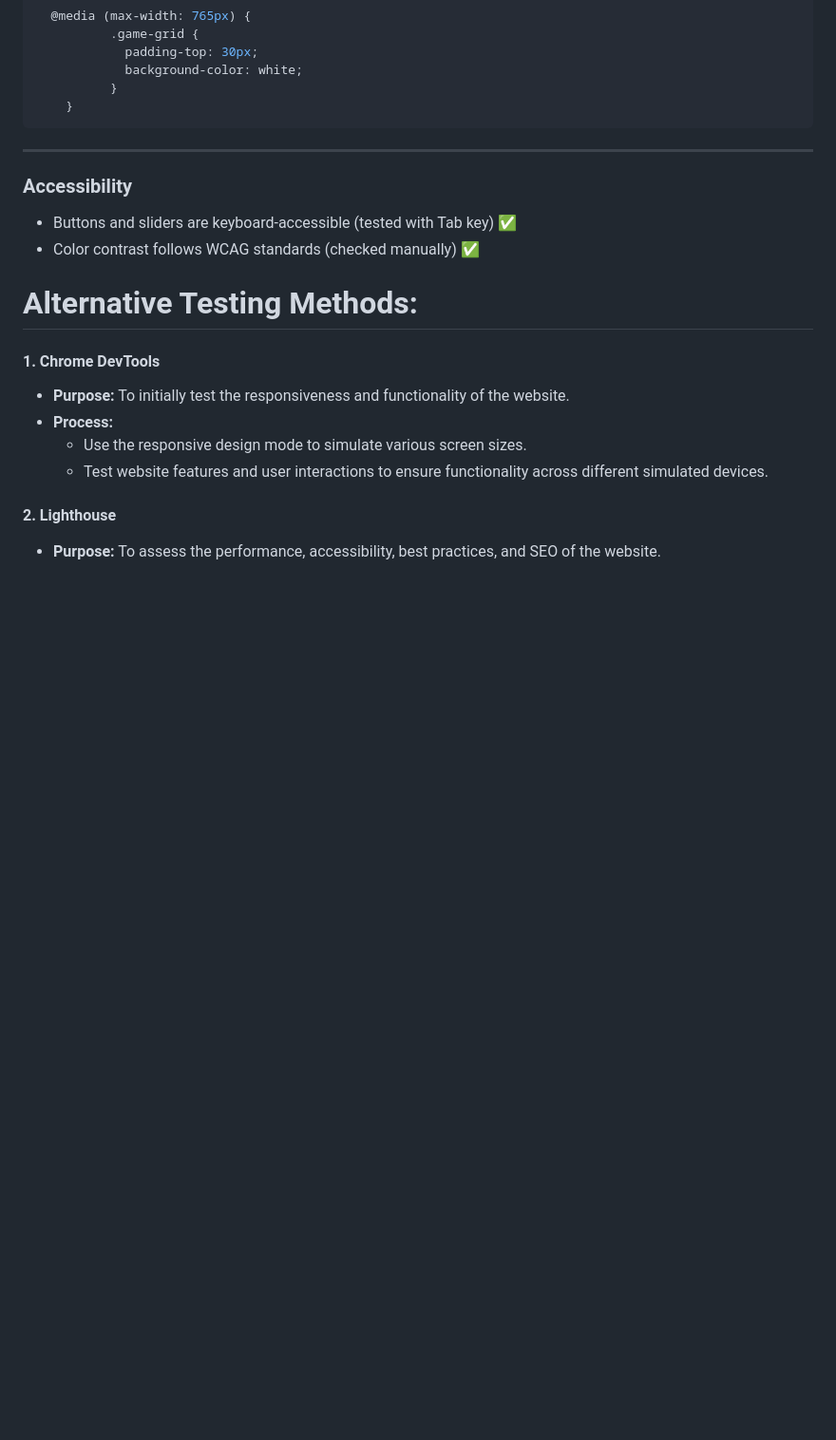
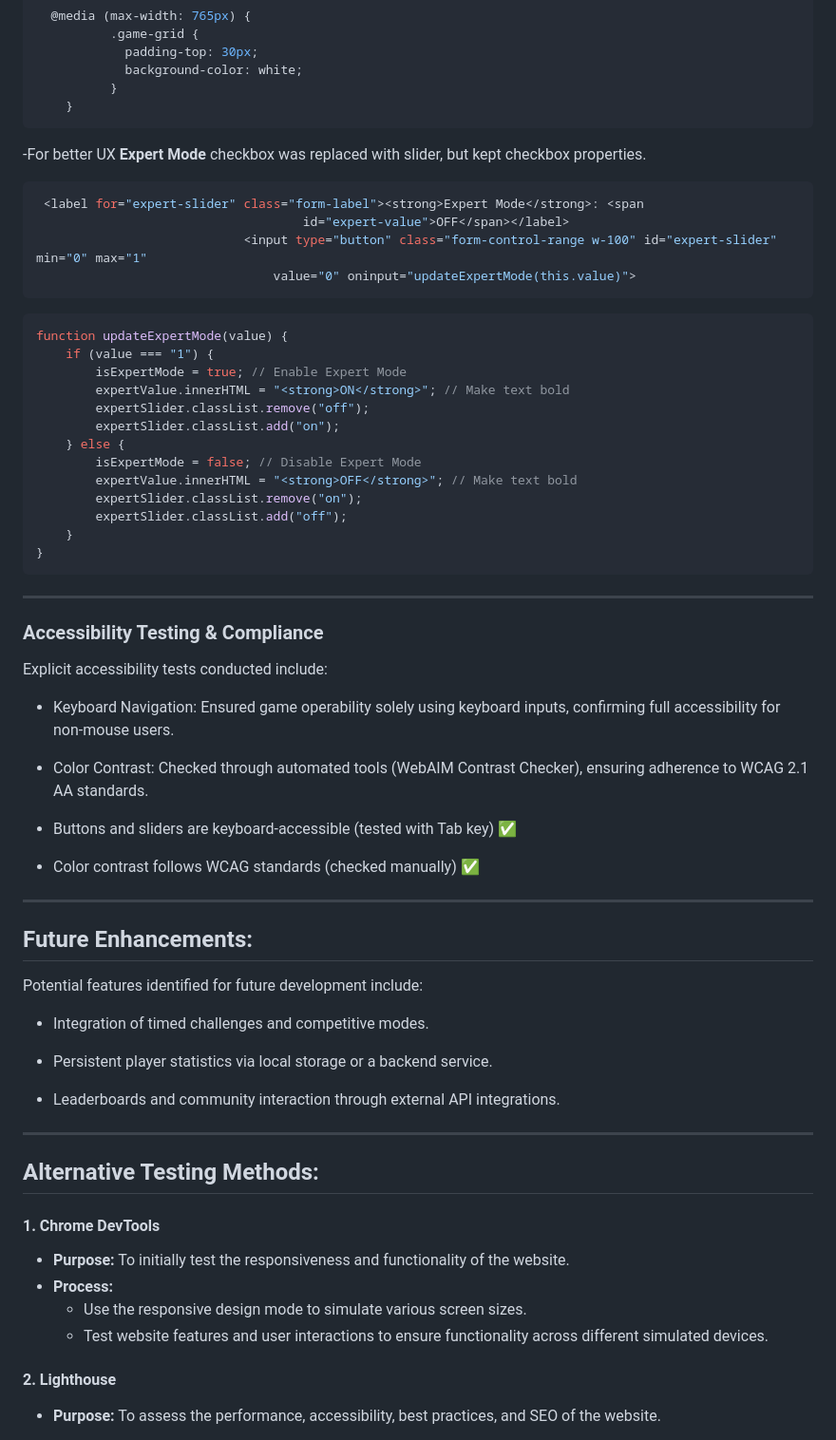
Before and after one commit to Oscar-Ivs/MemoryGame, a Markdown page: README.md, the part around the change printed below. Shown: that part at 95% size. Rendered like a GitHub page; blank space fills up the shorter version.

Commit message:
Added Testing part and styled documentation

````diff
--- a/README.md
+++ b/README.md
@@ -676,15 +686,56 @@ Also added white background and padding-top.
           }
     }
 ```
-
+-For better UX **Expert Mode** checkbox was replaced with slider, but kept checkbox properties.
+```javascript
+ <label for="expert-slider" class="form-label"><strong>Expert Mode</strong>: <span
+                                    id="expert-value">OFF</span></label>
+                            <input type="button" class="form-control-range w-100" id="expert-slider" min="0" max="1"
+                                value="0" oninput="updateExpertMode(this.value)">
+```
+```javascript
+function updateExpertMode(value) {
+    if (value === "1") {
+        isExpertMode = true; // Enable Expert Mode
+        expertValue.innerHTML = "<strong>ON</strong>"; // Make text bold
+        expertSlider.classList.remove("off");
+        expertSlider.classList.add("on");
+    } else {
+        isExpertMode = false; // Disable Expert Mode
+        expertValue.innerHTML = "<strong>OFF</strong>"; // Make text bold
+        expertSlider.classList.remove("on");
+        expertSlider.classList.add("off");
+    }
+}
+```
 ---
 
-### Accessibility
+### Accessibility Testing & Compliance
+
+Explicit accessibility tests conducted include:
+
+   - Keyboard Navigation: Ensured game operability solely using keyboard inputs, confirming full accessibility for non-mouse users.
+
+   - Color Contrast: Checked through automated tools (WebAIM Contrast Checker), ensuring adherence to WCAG 2.1 AA standards.
 
 - Buttons and sliders are keyboard-accessible (tested with Tab key) ✅
 - Color contrast follows WCAG standards (checked manually) ✅
+---
 
-# Alternative Testing Methods:
+## Future Enhancements:
+
+
+
+Potential features identified for future development include:
+
+  -  Integration of timed challenges and competitive modes.
+
+  -  Persistent player statistics via local storage or a backend service.
+
+  - Leaderboards and community interaction through external API integrations.
+  ---
+
+## Alternative Testing Methods:
 
 #### 1. **Chrome DevTools**
 
````
Also changed, not shown: other parts of README.md (+35 -25 lines).
